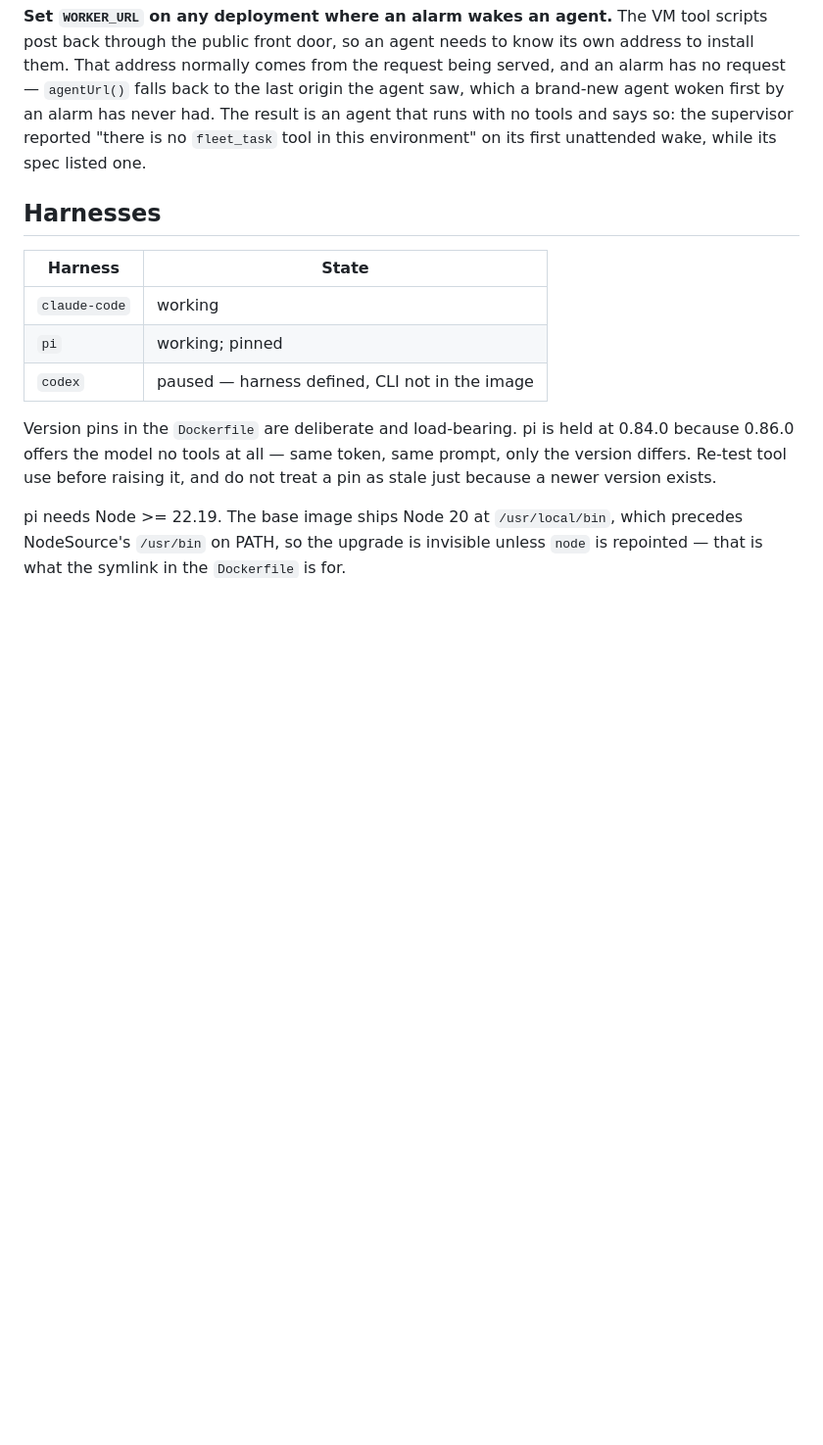
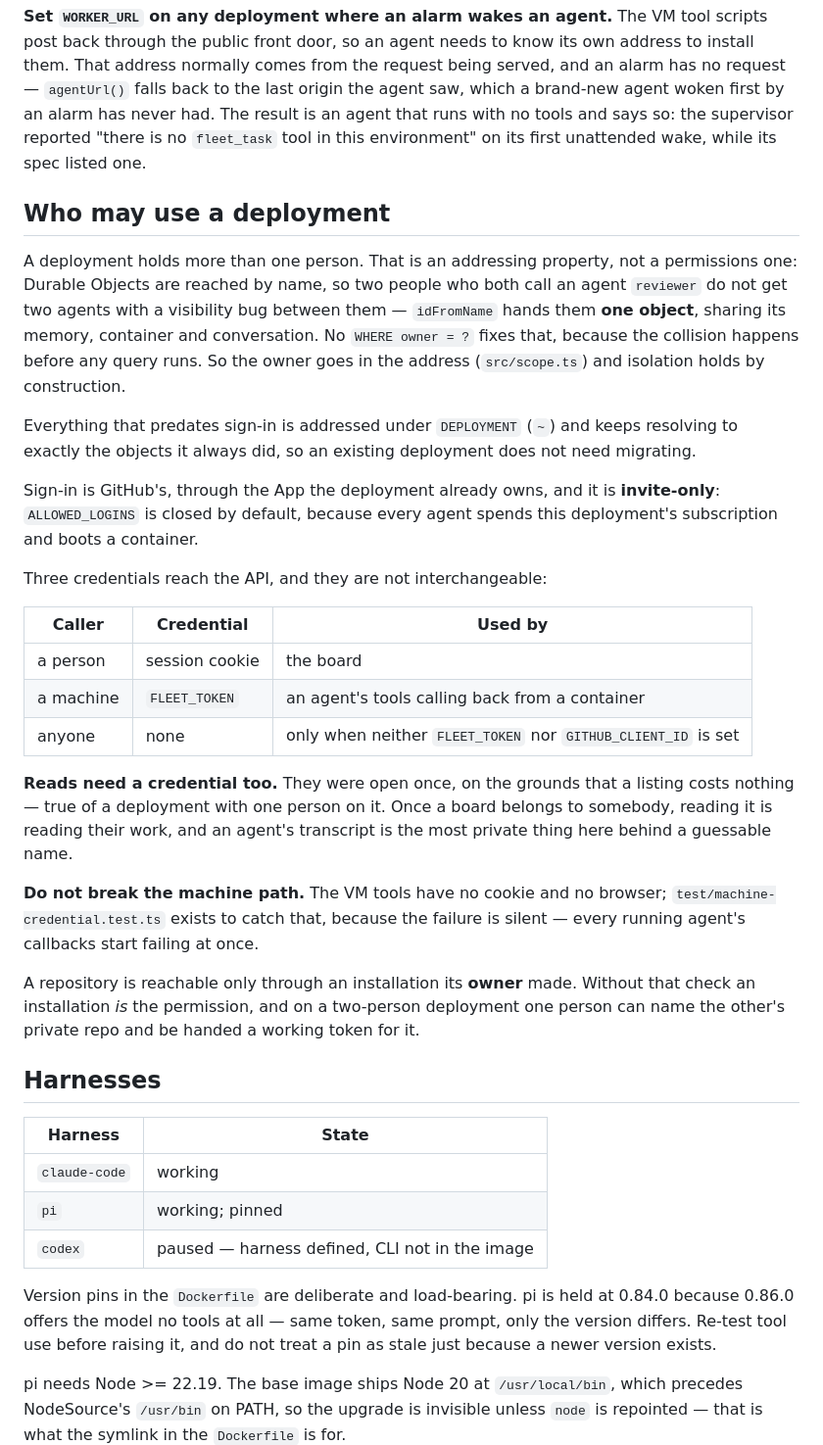
Before and after one commit to shashank-100/agentinstance, a Markdown page: AGENTS.md, the part around the change. Shown at 98% size. GitHub-like rendering; blank space fills up the shorter version.

Commit message:
docs: say who may use a deployment and which credential reaches what

```diff
--- a/AGENTS.md
+++ b/AGENTS.md
@@ -140,6 +140,46 @@ had. The result is an agent that runs with no tools and says so: the supervisor
 reported "there is no `fleet_task` tool in this environment" on its first
 unattended wake, while its spec listed one.
 
+## Who may use a deployment
+
+A deployment holds more than one person. That is an addressing property, not a
+permissions one: Durable Objects are reached by name, so two people who both
+call an agent `reviewer` do not get two agents with a visibility bug between
+them — `idFromName` hands them **one object**, sharing its memory, container and
+conversation. No `WHERE owner = ?` fixes that, because the collision happens
+before any query runs. So the owner goes in the address (`src/scope.ts`) and
+isolation holds by construction.
+
+Everything that predates sign-in is addressed under `DEPLOYMENT` (`~`) and keeps
+resolving to exactly the objects it always did, so an existing deployment does
+not need migrating.
+
+Sign-in is GitHub's, through the App the deployment already owns, and it is
+**invite-only**: `ALLOWED_LOGINS` is closed by default, because every agent
+spends this deployment's subscription and boots a container.
+
+Three credentials reach the API, and they are not interchangeable:
+
+| Caller | Credential | Used by |
+|---|---|---|
+| a person | session cookie | the board |
+| a machine | `FLEET_TOKEN` | an agent's tools calling back from a container |
+| anyone | none | only when neither `FLEET_TOKEN` nor `GITHUB_CLIENT_ID` is set |
+
+**Reads need a credential too.** They were open once, on the grounds that a
+listing costs nothing — true of a deployment with one person on it. Once a board
+belongs to somebody, reading it is reading their work, and an agent's transcript
+is the most private thing here behind a guessable name.
+
+**Do not break the machine path.** The VM tools have no cookie and no browser;
+`test/machine-credential.test.ts` exists to catch that, because the failure is
+silent — every running agent's callbacks start failing at once.
+
+A repository is reachable only through an installation its **owner** made.
+Without that check an installation *is* the permission, and on a two-person
+deployment one person can name the other's private repo and be handed a working
+token for it.
+
 ## Harnesses
 
 | Harness | State |
```
